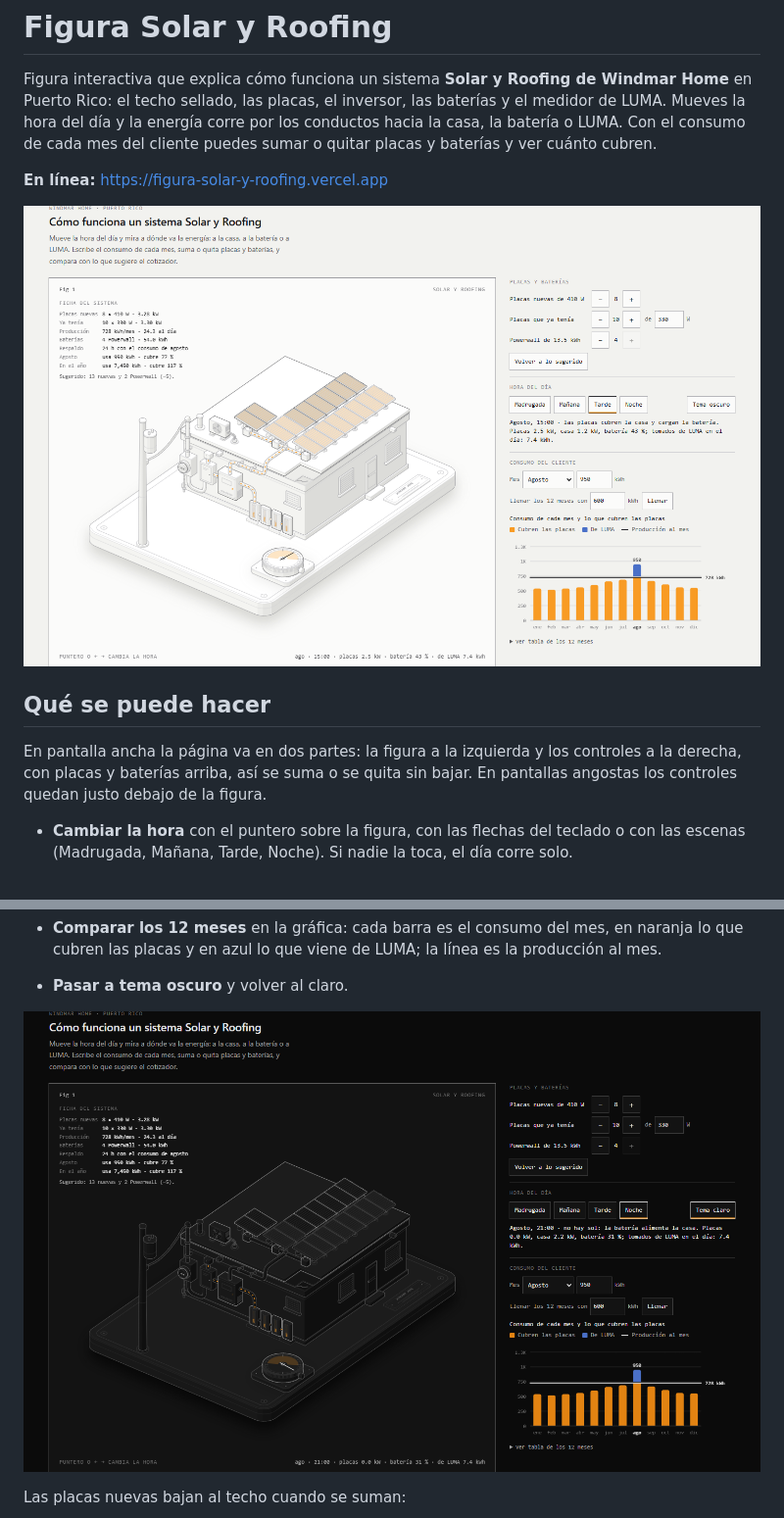
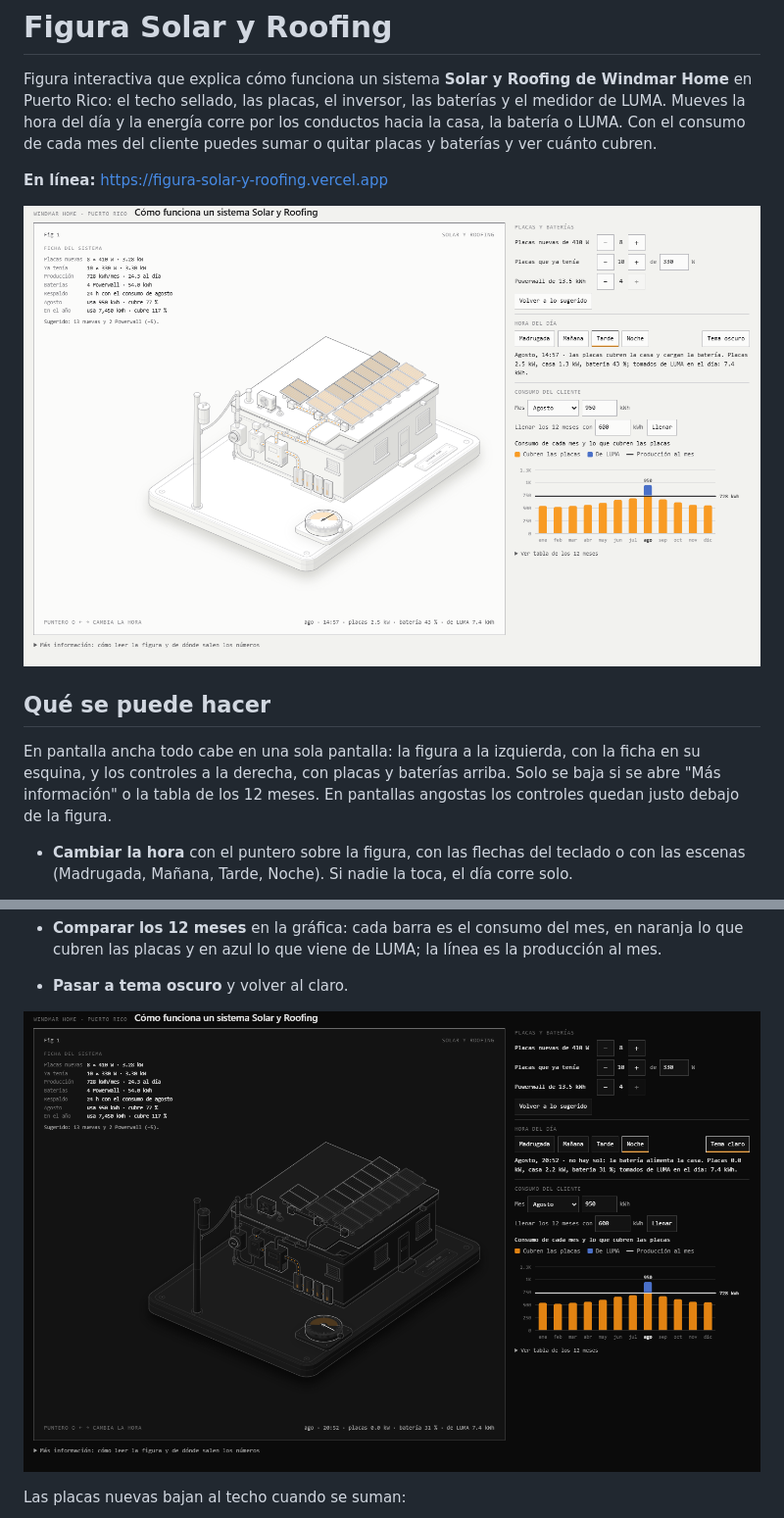
Before and after one commit to JnSbstnRivera/FIGURA-SOLAR-Y-ROOFING, a Markdown page: README.md, 2 parts joined by grey strips. Shown at 98% size. Drawn GitHub-style; pictures changed too: docs/ejemplo-cliente.png, docs/oscuro.png.

```diff
--- a/README.md
+++ b/README.md
@@ -8,7 +8,7 @@ Figura interactiva que explica cómo funciona un sistema **Solar y Roofing de Wi
 
 ## Qué se puede hacer
 
-En pantalla ancha la página va en dos partes: la figura a la izquierda y los controles a la derecha, con placas y baterías arriba, así se suma o se quita sin bajar. En pantallas angostas los controles quedan justo debajo de la figura.
+En pantalla ancha todo cabe en una sola pantalla: la figura a la izquierda, con la ficha en su esquina, y los controles a la derecha, con placas y baterías arriba. Solo se baja si se abre "Más información" o la tabla de los 12 meses. En pantallas angostas los controles quedan justo debajo de la figura.
 
 - **Cambiar la hora** con el puntero sobre la figura, con las flechas del teclado o con las escenas (Madrugada, Mañana, Tarde, Noche). Si nadie la toca, el día corre solo.
 - **Escribir el consumo de cada mes**, como en la factura de LUMA: eliges un mes y escribes sus kWh, arrastras su barra en la gráfica o llenas los 12 meses de una vez. Con el promedio y el mes pico, la regla del cotizador de LUMA de Sun Bot sugiere las placas nuevas y las baterías.
```
Also changed, not shown: docs/telefono.png, 4 other files.
